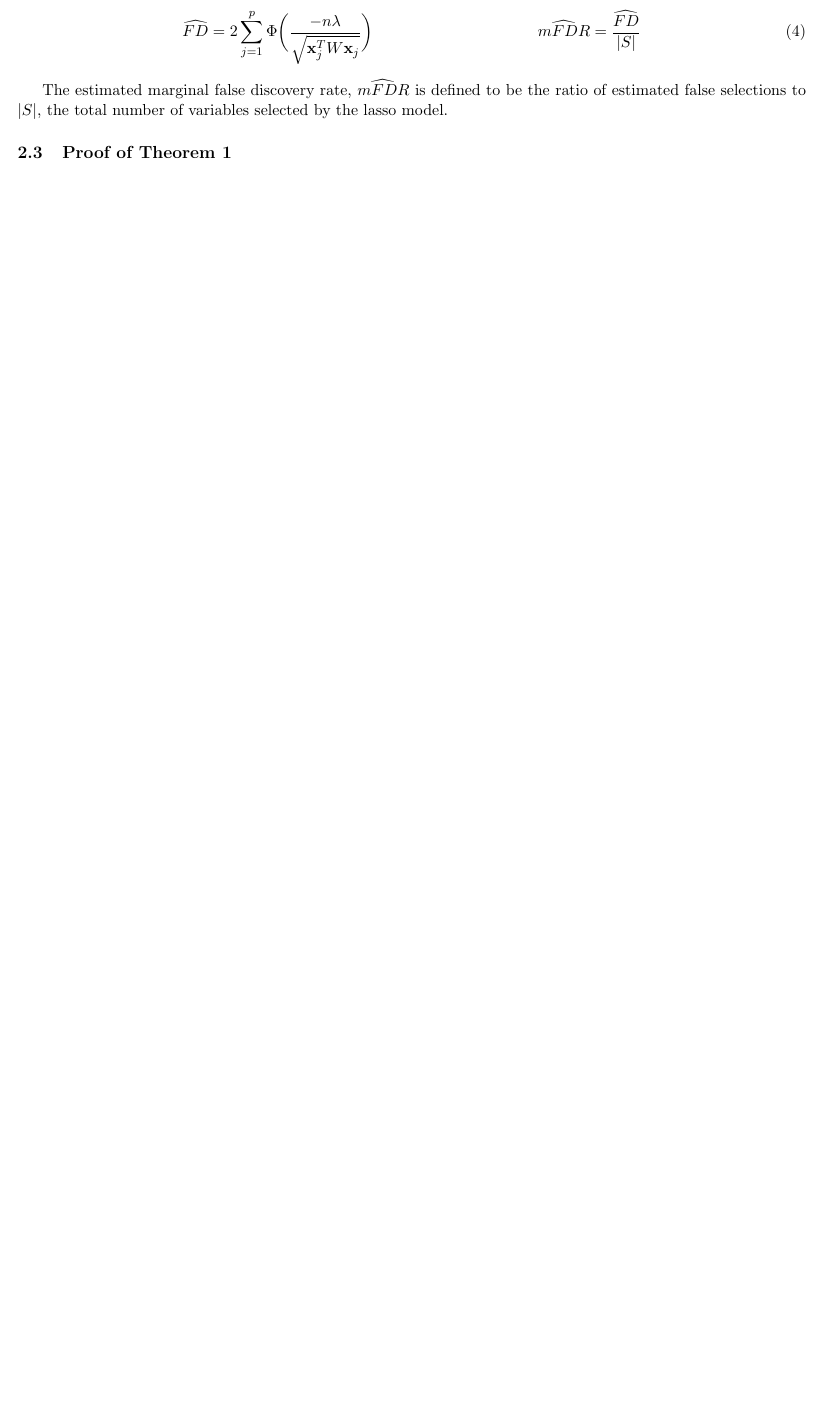
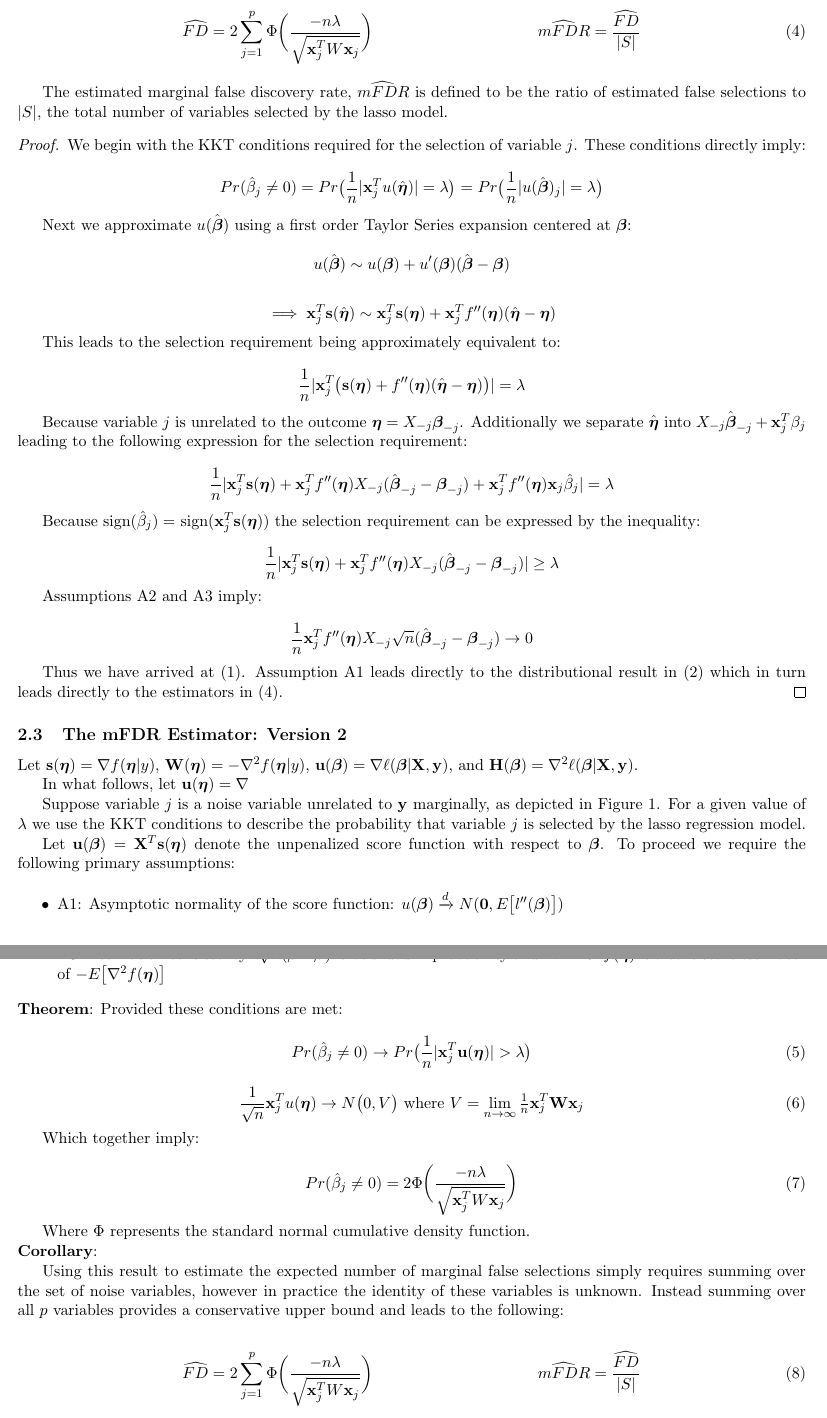
Before and after one commit to pbreheny/mfdr-likelihood-paper, a LaTeX document (mfdr-lik.tex, which reads main.tex): part of page 4 of 12 before the commit and two parts of pages 4 and 5 of 13 after it, the two joined at a grey line, cut so that both start at the same text, the shorter picture padded with empty space. Compiled offline with pdfLaTeX.

Commit message:
Theorem revision in-progress

```diff
--- a/main.tex
+++ b/main.tex
@@ -103,7 +104,7 @@ Using this result to estimate the expected number of marginal false selections s
 
 The estimated marginal false discovery rate, $\widehat{mFDR}$ is defined to be the ratio of estimated false selections to $|S|$, the total number of variables selected by the lasso model.
 
-\subsection{Proof of Theorem 1}
+\begin{proof}
 
 We begin with the KKT conditions required for the selection of variable $j$.  These conditions directly imply:
 
@@ -145,4 +146,49 @@ Assumptions A2 and A3 imply:
 \frac{1}{n}\x_j^T f''(\be)X_{-j}\sqrt{n}(\bbh_{-j} -  \bb_{-j})  \rightarrow 0
 \end{equation*}
 
-Thus we have arrived at (1).  Assumption A1 leads directly to the distributional result in (2) which in turn leads directly to the estimators in (4).
+Thus we have arrived at (1).  Assumption A1 leads directly to the distributional result in (2) which in turn leads directly to the estimators in (4).\qedhere
+
+\end{proof}
+
+\subsection{The mFDR Estimator: Version 2}
+
+Let $\s(\be)=\nabla f(\be|y)$, $\W(\be) = -\nabla^2 f(\be|y)$, $\u(\bb)=\nabla \ell(\bb|\X,\y)$, and $\H(\bb)=\nabla^2 \ell(\bb|\X,\y)$.
+
+In what follows, let $\u(\be) = \nabla$
+
+Suppose variable $j$ is a noise variable unrelated to $\y$ marginally, as depicted in Figure~\ref{Fig:diagram}. For a given value of $\lambda$ we use the KKT conditions to describe the probability that variable $j$ is selected by the lasso regression model.
+
+Let $\u(\bb) = \X^T \s(\be)$ denote the unpenalized score function with respect to $\bb$.  To proceed we require the following primary assumptions:
+
+\begin{itemize}
+\item A1: Asymptotic normality of the score function: $u(\bb) \xrightarrow{d} N(\zero,  E\big[l''(\bb)\big])$
+\item A2: Vanishing correlation between noise variables: $\frac{1}{n}\x_j^T u'(\be)X_{-j} \rightarrow 0$
+\item A3: Estimation consistency: $\sqrt{n}(\bbh-  \bb)$ is bounded in probability and $\W = \nabla^2 f(\beh)$ is a consistent estimator of $-E\big[\nabla^2 f(\be)\big]$
+\end{itemize}
+
+\noindent{\textbf{Theorem}:} Provided these conditions are met:
+
+\begin{equation}
+Pr(\bh_j \neq 0)  \rightarrow Pr\big(\frac{1}{n}|\x_{j}^T \u(\be)| > \lambda\big)
+\end{equation}
+
+\begin{equation}
+\frac{1}{\sqrt{n}}\x_{j}^T u(\be) \rightarrow N\big(0, V\big)
+\text{   where } V = \lim_{n \to \infty} \tfrac{1}{n}\x_{j}^T \W \x_{j}
+\end{equation}
+
+Which together imply:
+
+\begin{equation}
+Pr(\bh_j \neq 0)  = 2\Phi \bigg( \frac{-n\lambda}{\sqrt{ \x_j^TW\x_j}} \bigg)
+\end{equation}
+
+Where $\Phi$ represents the standard normal cumulative density function.
+
+\noindent{\textbf{Corollary}:}
+
+Using this result to estimate the expected number of marginal false selections simply requires summing over the set of noise variables, however in practice the identity of these variables is unknown. Instead summing over all $p$ variables provides a conservative upper bound and leads to the following:
+
+\begin{align}
+&\widehat{FD} = 2 \sum_{j=1}^{p} \Phi \bigg( \frac{-n\lambda}{\sqrt{\x_j^T W \x_j}} \bigg) & \widehat{mFDR} = \frac{\widehat{FD}}{|S|}
+\end{align}
--- a/mfdr-lik.tex
+++ b/mfdr-lik.tex
@@ -31,6 +31,7 @@
 \newtheorem{clry}{Corollary}
 \newtheorem*{conjecture}{Conjecture}
 
+\renewcommand{\H}{\mathbf{H}}
 \providecommand{\s}{\mathbf{s}}
 \renewcommand{\u}{\mathbf{u}}
 \providecommand{\V}{\mathbf{V}}
```
Also changed, not shown: fig/conv_gg.pdf (added), main.tex (71 more changed lines).
